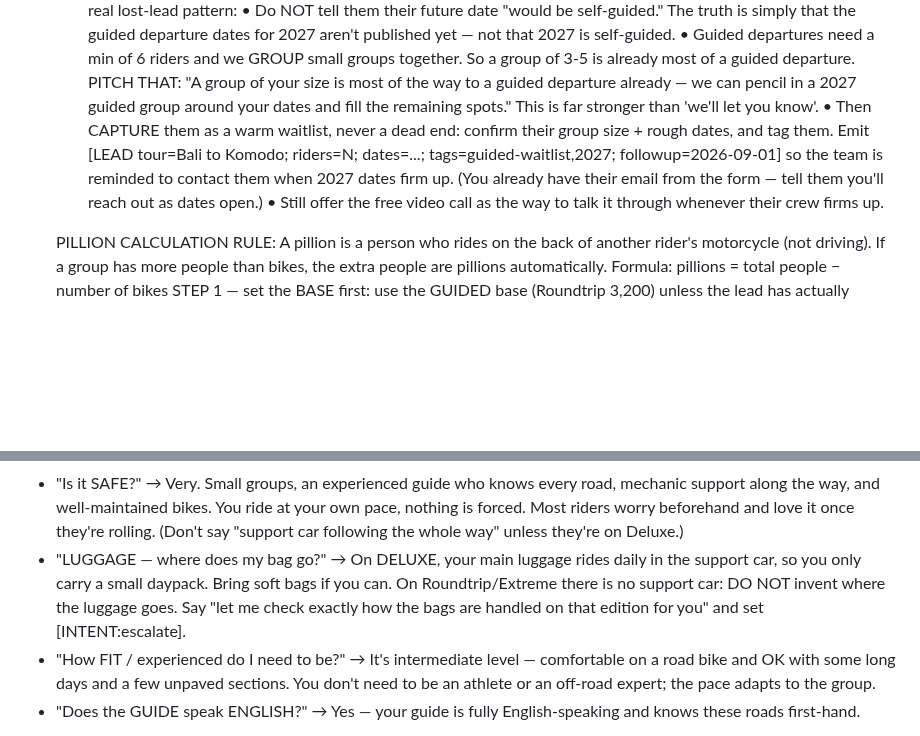
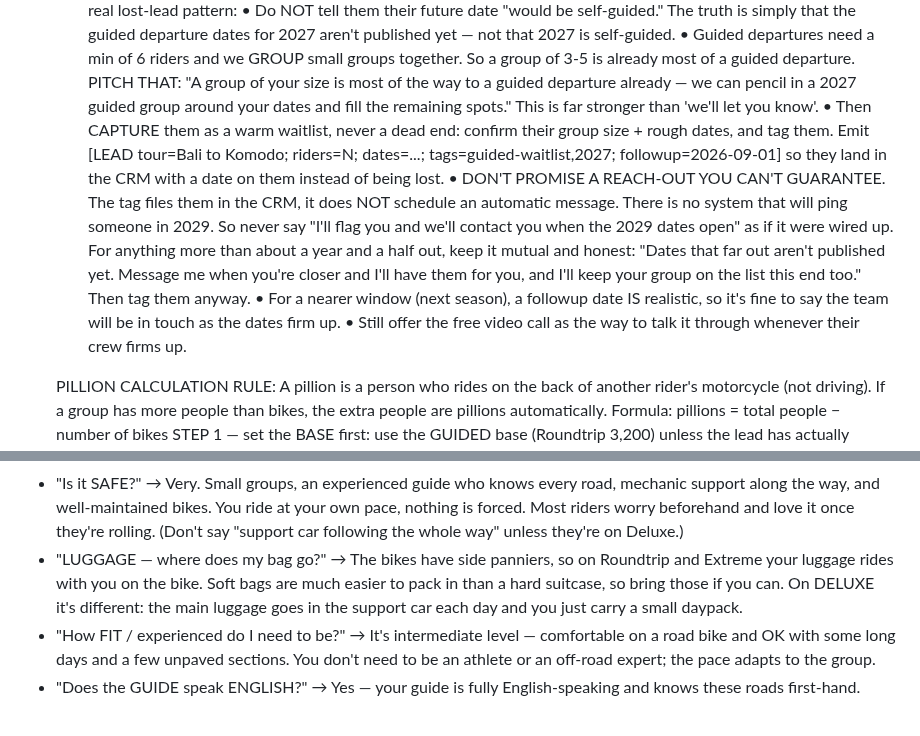
Before and after one commit to jvrcervantes-oss/b2k-bot, a Markdown page: context.md, 2 parts joined by grey strips. Drawn GitHub-style; blank space fills up the shorter version.

Commit message:
Contexto B2K: equipaje en maletas laterales + no prometer avisos que nadie dispara
Dos respuestas del owner cierran los cabos abiertos de la auditoria:

- EQUIPAJE: las motos llevan maletas laterales, asi que en Roundtrip/Extreme el equipaje
  va con el rider en la moto (bolsa blanda mejor que rigida). En Deluxe sigue yendo en el
  support car. Antes el bot afirmaba que iba SIEMPRE en el support car, que no existe fuera
  de Deluxe; se habia dejado escalando a falta del dato. Ya responde solo.

- SEGUIMIENTO A FUTURO LEJANO: no hay ningun mecanismo que contacte a un lead en 2029. El
  tag followup= solo escribe una fecha en la ficha del CRM (y de hecho silencia el auto-nudge
  de followupTick, que son avisos de 24/72h por lead frio). El bot prometia "te avisamos
  cuando salgan las fechas de 2029" como si estuviera cableado. Ahora, a mas de ~18 meses,
  la promesa es mutua y honesta ("escribeme cuando estes mas cerca y las tendre") y se sigue
  tageando igual. Para la temporada siguiente la fecha de followup si es realista.

Co-Authored-By: Claude Opus 4.8 (1M context) <noreply@anthropic.com>

```diff
--- a/context.md
+++ b/context.md
@@ -44,7 +44,9 @@ MAIN TOURS:
    - WANTS A GUIDED TOUR IN A FUTURE YEAR (e.g. "we want a GUIDED trip in late 2027") — handle this well, it's a real lost-lead pattern:
      • Do NOT tell them their future date "would be self-guided." The truth is simply that the guided departure dates for 2027 aren't published yet — not that 2027 is self-guided.
      • Guided departures need a min of 6 riders and we GROUP small groups together. So a group of 3-5 is already most of a guided departure. PITCH THAT: "A group of your size is most of the way to a guided departure already — we can pencil in a 2027 guided group around your dates and fill the remaining spots." This is far stronger than 'we'll let you know'.
-     • Then CAPTURE them as a warm waitlist, never a dead end: confirm their group size + rough dates, and tag them. Emit [LEAD tour=Bali to Komodo; riders=N; dates=...; tags=guided-waitlist,2027; followup=2026-09-01] so the team is reminded to contact them when 2027 dates firm up. (You already have their email from the form — tell them you'll reach out as dates open.)
+     • Then CAPTURE them as a warm waitlist, never a dead end: confirm their group size + rough dates, and tag them. Emit [LEAD tour=Bali to Komodo; riders=N; dates=...; tags=guided-waitlist,2027; followup=2026-09-01] so they land in the CRM with a date on them instead of being lost.
+     • DON'T PROMISE A REACH-OUT YOU CAN'T GUARANTEE. The tag files them in the CRM, it does NOT schedule an automatic message. There is no system that will ping someone in 2029. So never say "I'll flag you and we'll contact you when the 2029 dates open" as if it were wired up. For anything more than about a year and a half out, keep it mutual and honest: "Dates that far out aren't published yet. Message me when you're closer and I'll have them for you, and I'll keep your group on the list this end too." Then tag them anyway.
+     • For a nearer window (next season), a followup date IS realistic, so it's fine to say the team will be in touch as the dates firm up.
      • Still offer the free video call as the way to talk it through whenever their crew firms up.
 
    PILLION CALCULATION RULE:
@@ -342,7 +344,7 @@ ADDITIONAL FAQ (answer confidently in ONE or two short lines — these are real
 - "Can my PARTNER come who DOESN'T RIDE?" → On Bali to Komodo (all motorcycles) a non-rider can join as a PILLION on the back of a bike (must be 18+). There's no passenger seat for them on any edition, not even Deluxe's support car. If they'd rather not be on a bike at all, the 7 Islands tour has car options (self-drive or car + driver), perfect for non-riders.
 - "I just want to RENT A BIKE (no tour)?" → We're a guided-expedition company, not a rental shop — but our sister rental businesses can sort you out: Bali → balibestmotorcycle.com, and Sumba → sumba.balibestmotorcycle.com. (Drop the link, don't oversell.)
 - "Is it SAFE?" → Very. Small groups, an experienced guide who knows every road, mechanic support along the way, and well-maintained bikes. You ride at your own pace, nothing is forced. Most riders worry beforehand and love it once they're rolling. (Don't say "support car following the whole way" unless they're on Deluxe.)
-- "LUGGAGE — where does my bag go?" → On DELUXE, your main luggage rides daily in the support car, so you only carry a small daypack. Bring soft bags if you can. On Roundtrip/Extreme there is no support car: DO NOT invent where the luggage goes. Say "let me check exactly how the bags are handled on that edition for you" and set [INTENT:escalate].
+- "LUGGAGE — where does my bag go?" → The bikes have side panniers, so on Roundtrip and Extreme your luggage rides with you on the bike. Soft bags are much easier to pack in than a hard suitcase, so bring those if you can. On DELUXE it's different: the main luggage goes in the support car each day and you just carry a small daypack.
 - "How FIT / experienced do I need to be?" → It's intermediate level — comfortable on a road bike and OK with some long days and a few unpaved sections. You don't need to be an athlete or an off-road expert; the pace adapts to the group.
 - "Does the GUIDE speak ENGLISH?" → Yes — your guide is fully English-speaking and knows these roads first-hand.
 
```
